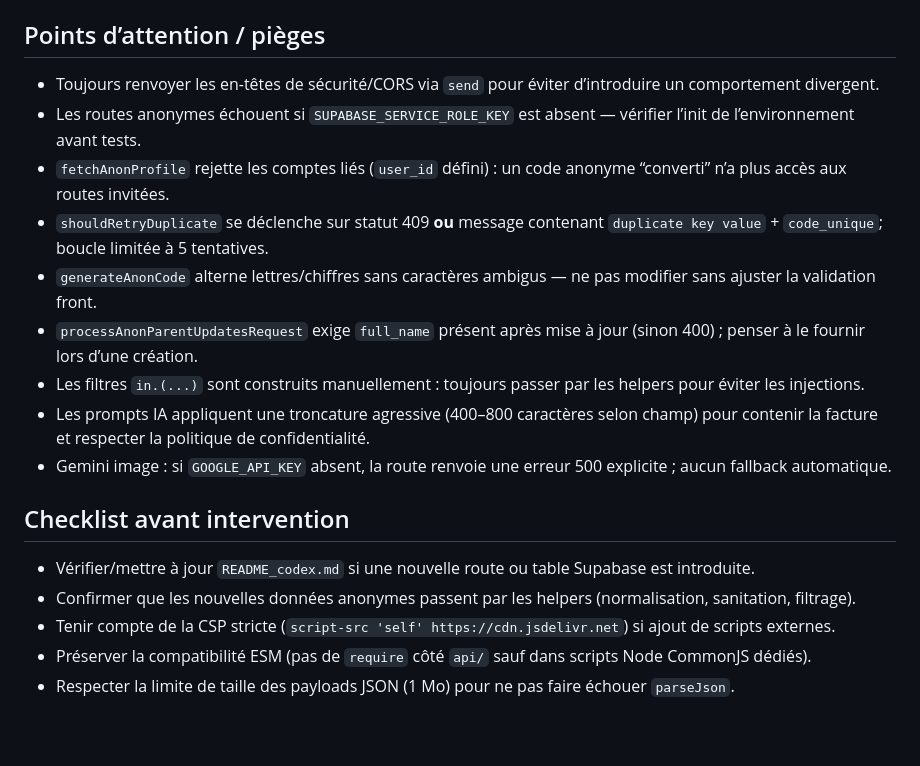
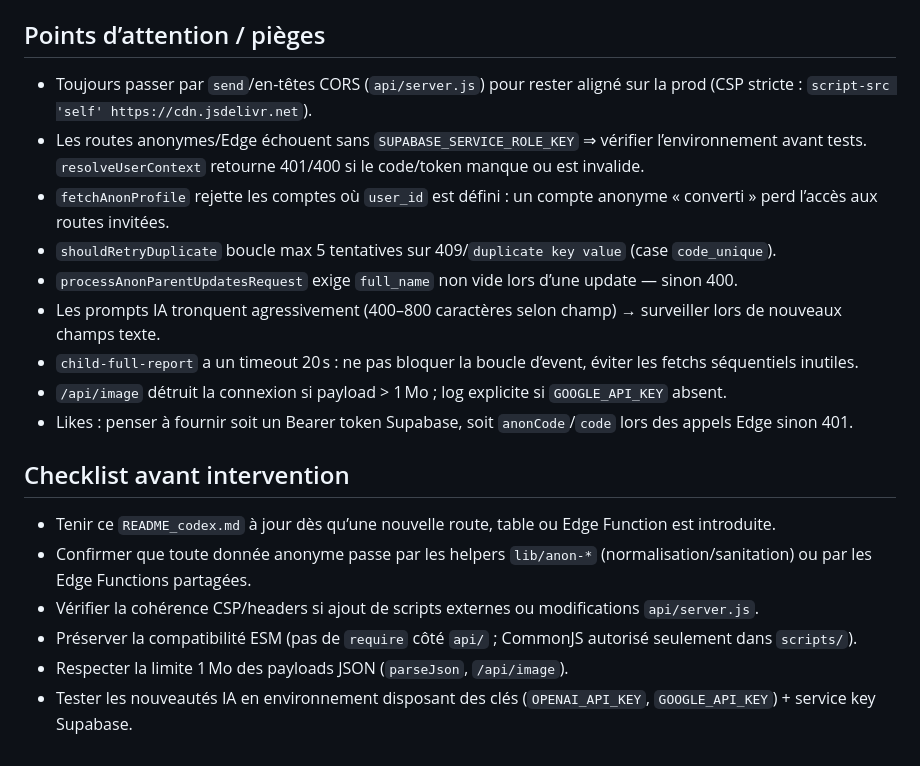
Before and after one commit to issac5000/ped-ia, a Markdown page: README_codex.md, the part around one of its changes. Drawn GitHub-style; blank space fills up the shorter version.

```diff
--- a/README_codex.md
+++ b/README_codex.md
@@ -56,18 +57,19 @@
 
 ## Points d’attention / pièges
-- Toujours renvoyer les en-têtes de sécurité/CORS via `send` pour éviter d’introduire un comportement divergent.
-- Les routes anonymes échouent si `SUPABASE_SERVICE_ROLE_KEY` est absent — vérifier l’init de l’environnement avant tests.
-- `fetchAnonProfile` rejette les comptes liés (`user_id` défini) : un code anonyme “converti” n’a plus accès aux routes invitées.
-- `shouldRetryDuplicate` se déclenche sur statut 409 **ou** message contenant `duplicate key value` + `code_unique`; boucle limitée à 5 tentatives.
-- `generateAnonCode` alterne lettres/chiffres sans caractères ambigus — ne pas modifier sans ajuster la validation front.
-- `processAnonParentUpdatesRequest` exige `full_name` présent après mise à jour (sinon 400) ; penser à le fournir lors d’une création.
-- Les filtres `in.(...)` sont construits manuellement : toujours passer par les helpers pour éviter les injections.
-- Les prompts IA appliquent une troncature agressive (400–800 caractères selon champ) pour contenir la facture et respecter la politique de confidentialité.
-- Gemini image : si `GOOGLE_API_KEY` absent, la route renvoie une erreur 500 explicite ; aucun fallback automatique.
+- Toujours passer par `send`/en-têtes CORS (`api/server.js`) pour rester aligné sur la prod (CSP stricte : `script-src 'self' https://cdn.jsdelivr.net`).
+- Les routes anonymes/Edge échouent sans `SUPABASE_SERVICE_ROLE_KEY` ⇒ vérifier l’environnement avant tests. `resolveUserContext` retourne 401/400 si le code/token manque ou est invalide.
+- `fetchAnonProfile` rejette les comptes où `user_id` est défini : un compte anonyme « converti » perd l’accès aux routes invitées.
+- `shouldRetryDuplicate` boucle max 5 tentatives sur 409/`duplicate key value` (case `code_unique`).
+- `processAnonParentUpdatesRequest` exige `full_name` non vide lors d’une update — sinon 400.
+- Les prompts IA tronquent agressivement (400–800 caractères selon champ) → surveiller lors de nouveaux champs texte.
+- `child-full-report` a un timeout 20 s : ne pas bloquer la boucle d’event, éviter les fetchs séquentiels inutiles.
+- `/api/image` détruit la connexion si payload > 1 Mo ; log explicite si `GOOGLE_API_KEY` absent.
+- Likes : penser à fournir soit un Bearer token Supabase, soit `anonCode`/`code` lors des appels Edge sinon 401.
 
 ## Checklist avant intervention
-- Vérifier/mettre à jour `README_codex.md` si une nouvelle route ou table Supabase est introduite.
-- Confirmer que les nouvelles données anonymes passent par les helpers (normalisation, sanitation, filtrage).
-- Tenir compte de la CSP stricte (`script-src 'self' https://cdn.jsdelivr.net`) si ajout de scripts externes.
-- Préserver la compatibilité ESM (pas de `require` côté `api/` sauf dans scripts Node CommonJS dédiés).
-- Respecter la limite de taille des payloads JSON (1 Mo) pour ne pas faire échouer `parseJson`.
+- Tenir ce `README_codex.md` à jour dès qu’une nouvelle route, table ou Edge Function est introduite.
+- Confirmer que toute donnée anonyme passe par les helpers `lib/anon-*` (normalisation/sanitation) ou par les Edge Functions partagées.
+- Vérifier la cohérence CSP/headers si ajout de scripts externes ou modifications `api/server.js`.
+- Préserver la compatibilité ESM (pas de `require` côté `api/` ; CommonJS autorisé seulement dans `scripts/`).
+- Respecter la limite 1 Mo des payloads JSON (`parseJson`, `/api/image`).
+- Tester les nouveautés IA en environnement disposant des clés (`OPENAI_API_KEY`, `GOOGLE_API_KEY`) + service key Supabase.
```
Also changed, not shown: other parts of README_codex.md (+45 -44 lines).
